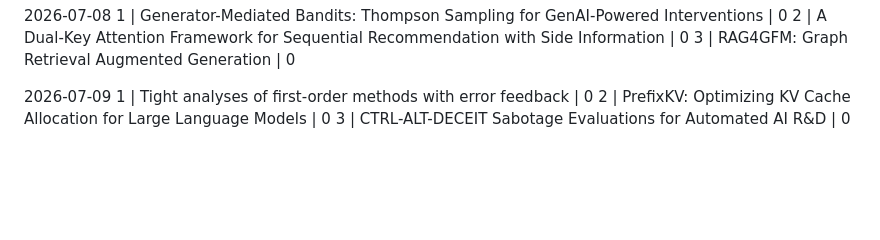
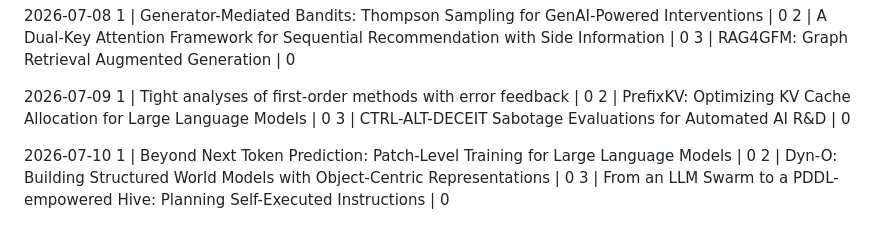
Before and after one commit to yanhann10/30_days_of_agentic_ai, a Markdown page: 03_mini_info_diet/reading_progress.md, the part around the change. Drawn GitHub-style; blank space fills up the shorter version.

Commit message:
Daily picks: add today's selection

```diff
--- a/03_mini_info_diet/reading_progress.md
+++ b/03_mini_info_diet/reading_progress.md
@@ -1208,3 +1208,9 @@ Progress:  papers read (%)
 1 | Tight analyses of first-order methods with error feedback | 0
 2 | PrefixKV: Optimizing KV Cache Allocation for Large Language Models | 0
 3 | CTRL-ALT-DECEIT Sabotage Evaluations for Automated AI R&D | 0
+
+
+2026-07-10
+1 | Beyond Next Token Prediction: Patch-Level Training for Large Language Models | 0
+2 | Dyn-O: Building Structured World Models with Object-Centric Representations | 0
+3 | From an LLM Swarm to a PDDL-empowered Hive: Planning Self-Executed Instructions | 0
```
